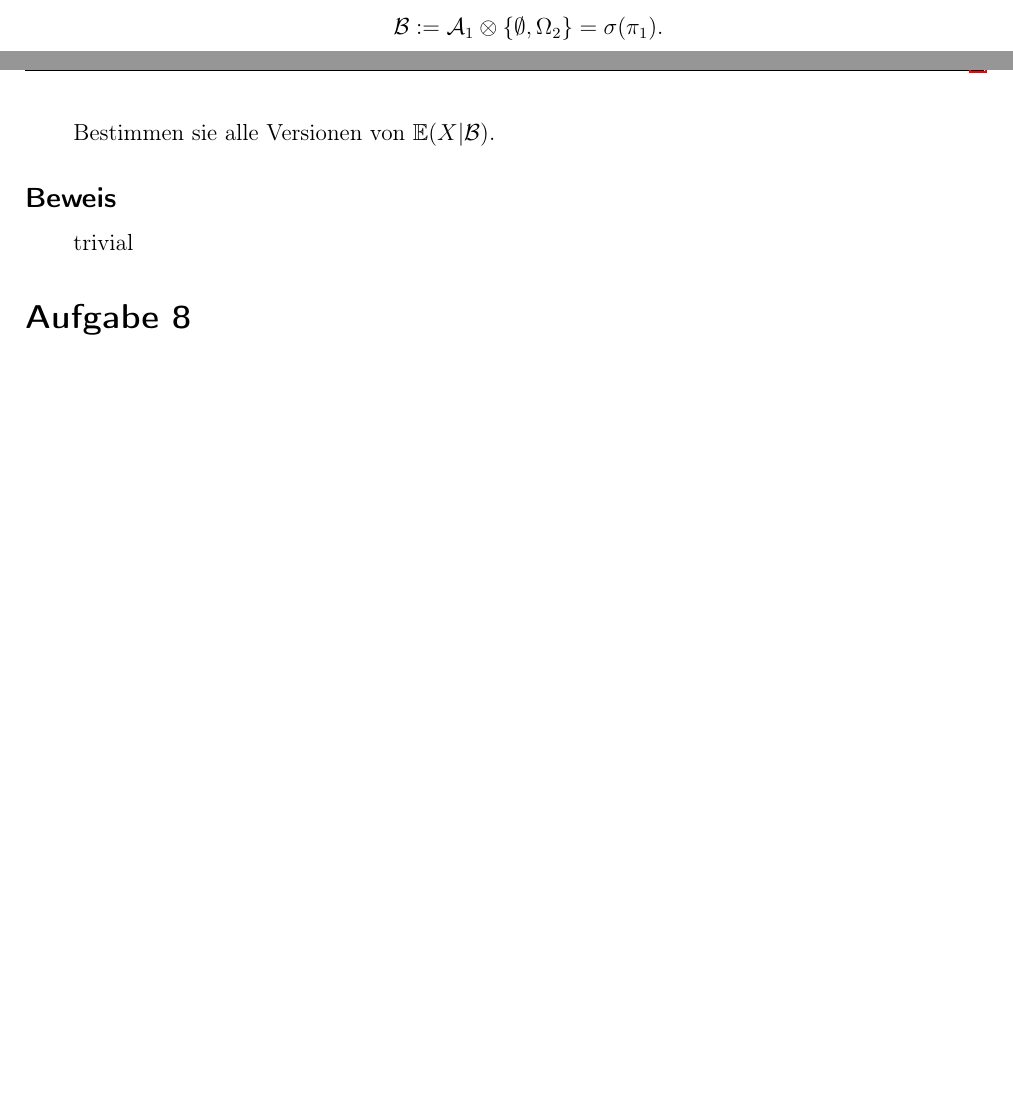
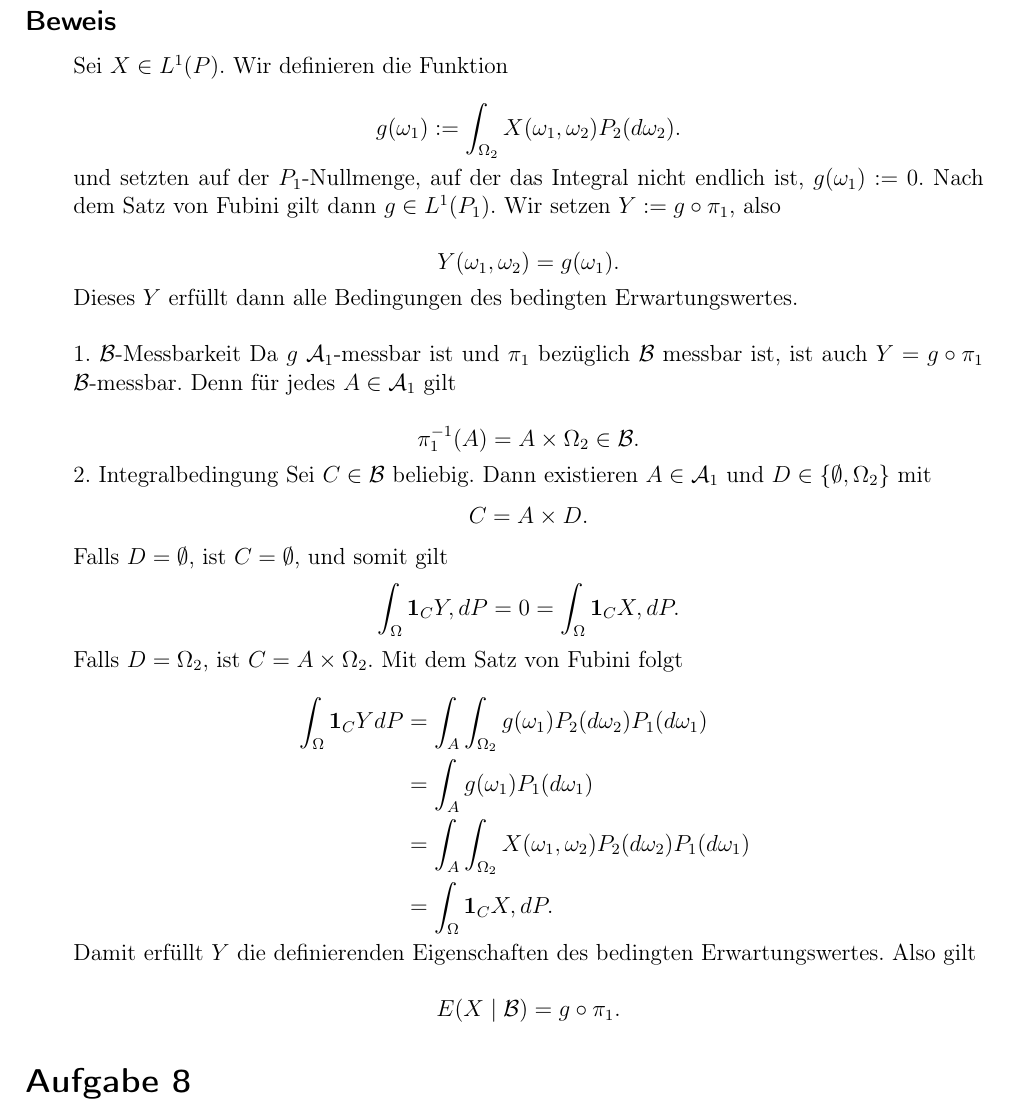
Before and after one commit to Palamedez314/Stochastische-Profis, a LaTeX document (Blatt 02/langer-wunderlich-blatt2.tex): two parts of pages 1 and 2 of 2 before the commit and part of page 2 of 3 after it, the two joined at a grey line, cut at the place of the change, the shorter picture padded with empty space. Compiled offline with pdfLaTeX; a LaTeX package or settings file that is missing is left out.

Commit message:
Aufgabe2

```diff
--- a/Blatt 02/langer-wunderlich-blatt2.tex
+++ b/Blatt 02/langer-wunderlich-blatt2.tex
@@ -94,7 +94,46 @@ Bestimmen sie alle Versionen von $\E(X|\B)$. %in \textit{Beispiel 1.2.6.}
 \subsection*{Beweis}
 \einruecken
 
-trivial
+Sei $X\in L^1(P)$. Wir definieren die Funktion
+
+$$g(\omega_1):=\int_{\Omega_2}X(\omega_1,\omega_2)P_2(d\omega_2).$$
+
+und setzten auf der $P_1$-Nullmenge, auf der das Integral nicht endlich ist, $g(\omega_1):=0$. Nach dem Satz von Fubini gilt dann $g\in L^1(P_1)$.
+Wir setzen $Y:=g\circ\pi_1$, also
+
+$$Y(\omega_1,\omega_2)=g(\omega_1).$$
+
+Dieses $Y$ erfüllt dann alle Bedingungen des bedingten Erwartungswertes.\\
+\\
+1. $\B$-Messbarkeit
+Da $g$ $\mathcal A_1$-messbar ist und $\pi_1$ bezüglich $\B$ messbar ist, ist auch $Y=g\circ\pi_1$ $\B$-messbar. Denn für jedes $A\in\mathcal A_1$ gilt
+
+$$ \pi_1^{-1}(A)=A\times\Omega_2\in \B. $$
+
+2. Integralbedingung
+Sei $C\in \B$ beliebig. Dann existieren $A\in\mathcal A_1$ und $D\in\{\emptyset,\Omega_2\}$ mit
+$$
+C=A\times D.
+$$
+Falls $D=\emptyset$, ist $C=\emptyset$, und somit gilt
+$$
+\int_\Om \mathbf 1_CY,dP
+=0
+=\int_\Om \mathbf 1_CX,dP.
+$$
+Falls $D=\Om_2$, ist $C=A\times\Om_2$. Mit dem Satz von Fubini folgt
+
+$$ \begin{aligned}
+\int_\Om \mathbf 1_CYdP &=\int_A\int_{\Om_2}g(\om_1)P_2(d\om_2)P_1(d\om_1)\ \\
+&=\int_A g(\om_1)P_1(d\om_1)\ \\
+&=\int_A\int_{\Om_2}X(\om_1,\om_2)P_2(d\om_2)P_1(d\om_1)\ \\
+&=\int_\Om \mathbf 1_CX,dP.
+\end{aligned} $$
+
+Damit erfüllt $Y$ die definierenden Eigenschaften des bedingten Erwartungswertes. Also gilt
+
+$$E(X\mid \B)=g\circ\pi_1.$$
+
 
 \ausruecken
 
```
Also changed, not shown: 2 other files.
